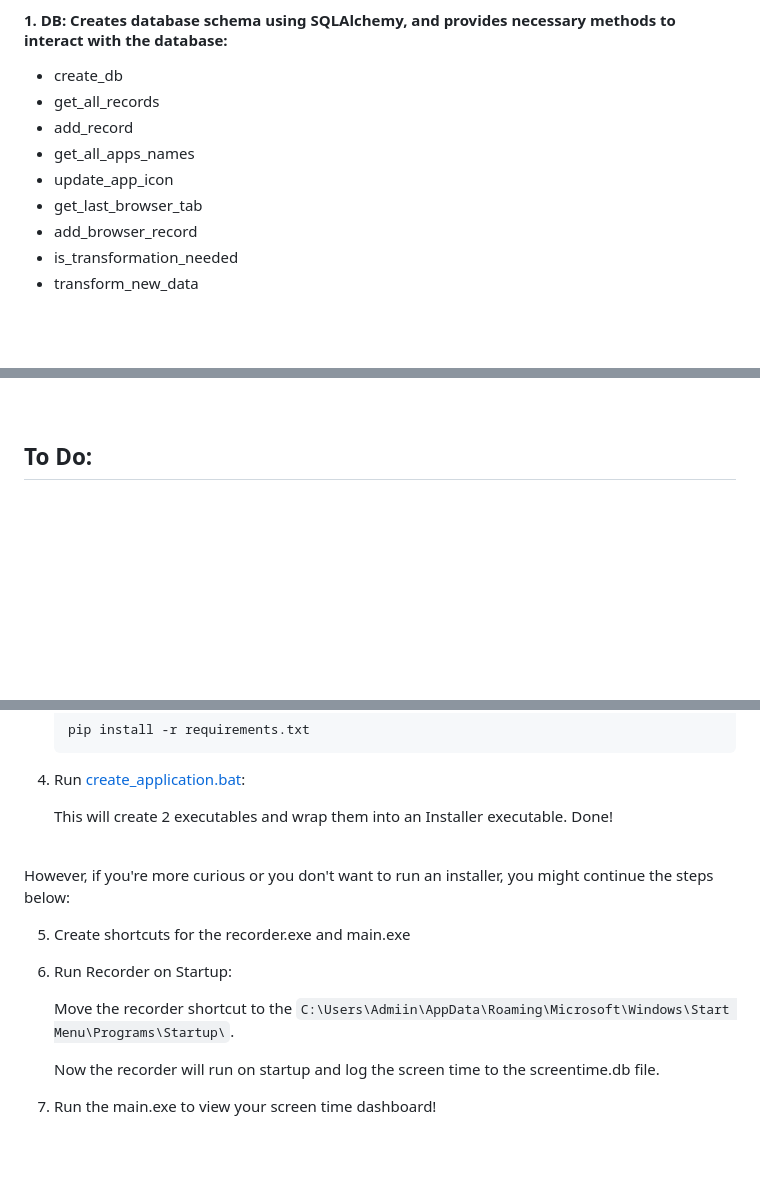
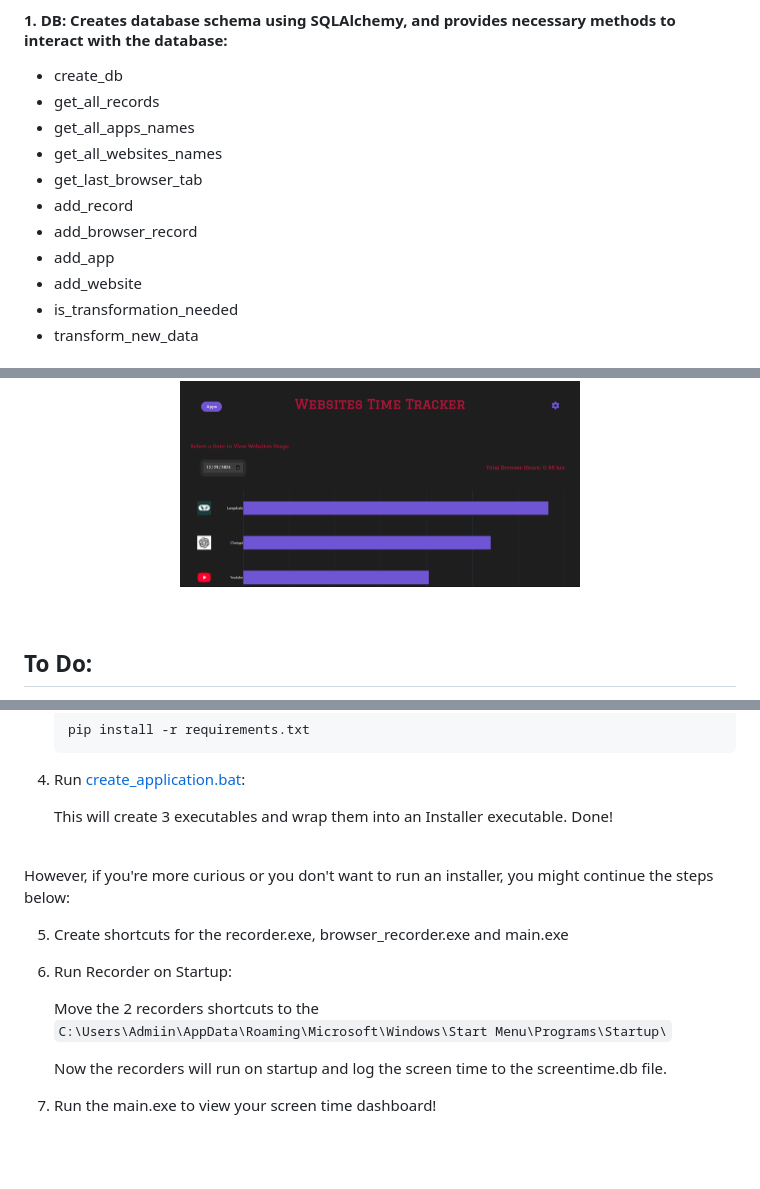
Before and after one commit to Ali-Homany/Desktop_Screen_Time_Tracker, a Markdown page: README.md, 3 parts joined by grey strips. Drawn GitHub-style; pictures changed too: assets/dashboard2.png, assets/dashboard3.png (added); blank space fills up the shorter version.

````diff
--- a/README.md
+++ b/README.md
@@ -7,11 +7,13 @@ Provides utilities functionalities for other parts of the application.
 #### 1. DB: Creates database schema using SQLAlchemy, and provides necessary methods to interact with the database:
 - create_db
 - get_all_records
+- get_all_apps_names
+- get_all_websites_names
+- get_last_browser_tab
 - add_record
-- get_all_apps_names
-- update_app_icon
-- get_last_browser_tab
 - add_browser_record
+- add_app
+- add_website
 - is_transformation_needed
 - transform_new_data
 
@@ -78,6 +84,7 @@ Screenshots of the webapp:
 <p align="center">
   <img src="./assets/dashboard1.png" alt="App Usage Dashboard" width="400"/>
   <img src="./assets/dashboard2.png" alt="Daily Usage Dashboard" width="400"/>
+  <img src="./assets/dashboard3.png" alt="Website Usage Dashboard" width="400"/>
 </p>
 <br>
 
@@ -134,19 +142,19 @@ In order to re-create the Installer executable from the code yourself, kindly fo
     ```
 4. Run [create_application.bat](./deploy/create_application.bat):
 
-    This will create 2 executables and wrap them into an Installer executable. Done!
+    This will create 3 executables and wrap them into an Installer executable. Done!
 
 <br>
 
 However, if you're more curious or you don't want to run an installer, you might continue the steps below:
 
-5. Create shortcuts for the recorder.exe and main.exe
+5. Create shortcuts for the recorder.exe, browser_recorder.exe and main.exe
 
 6. Run Recorder on Startup:
 
-    Move the recorder shortcut to the `C:\Users\Admiin\AppData\Roaming\Microsoft\Windows\Start Menu\Programs\Startup\`.
+    Move the 2 recorders shortcuts to the `C:\Users\Admiin\AppData\Roaming\Microsoft\Windows\Start Menu\Programs\Startup\`
 
-    Now the recorder will run on startup and log the screen time to the screentime.db file.
+    Now the recorders will run on startup and log the screen time to the screentime.db file.
 
 7. Run the main.exe to view your screen time dashboard!
 
````
Also changed, not shown: other parts of README.md (+12 -7 lines), assets/dashboard1.png.
